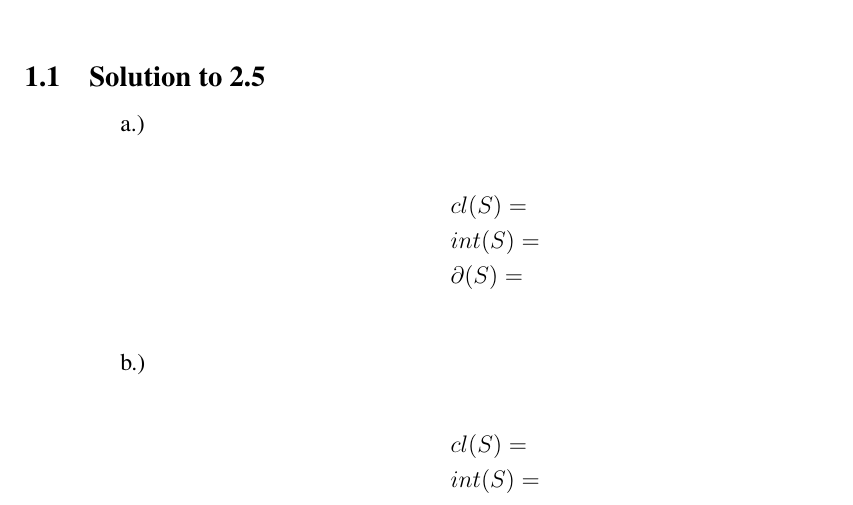
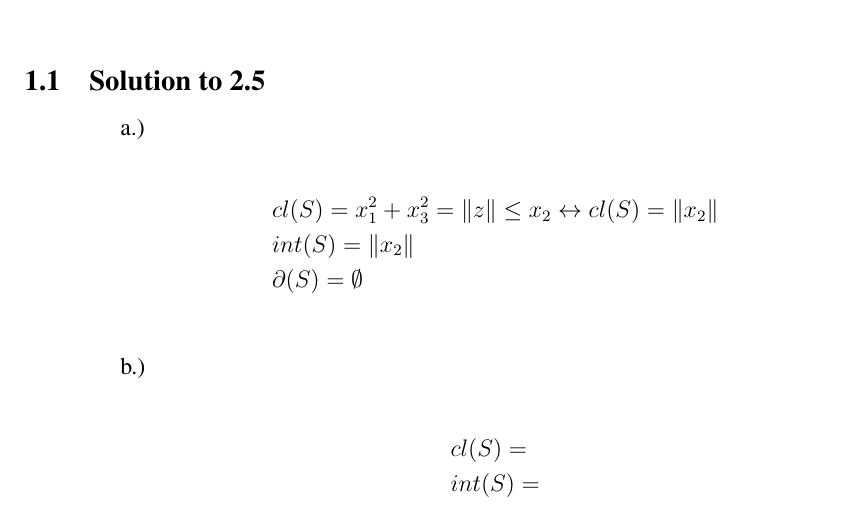
Before and after one commit to martinmlopez/SIE-545-HW-2, a LaTeX problem sheet (Homework2.tex): part of page 1 of 3, cut so that both start at the same text. Compiled offline with pdfLaTeX.

Commit message:
Updates from ShareLaTeX

```diff
--- a/Homework2.tex
+++ b/Homework2.tex
@@ -63,9 +63,9 @@ Identify the closure, interior, and boundary of the following convex sets:
 \subsection{Solution to 2.5}
 \quad \quad \quad  \quad a.)\\
         \begin{align*}
-            &cl(S) = \\
-            &int(S) = \\
-            &\partial(S) = \\
+            &cl(S) = x_1^2 + x_3^2 = \left\| z \right\| \leq x_2 \leftrightarrow cl(S) = \left\| x_2 \right\| \\
+            &int(S) = \left\| x_2 \right\|\\
+            &\partial(S) = \emptyset \\
         \end{align*}
 \quad \quad \quad  \quad b.)\\
         \begin{align*}
```
